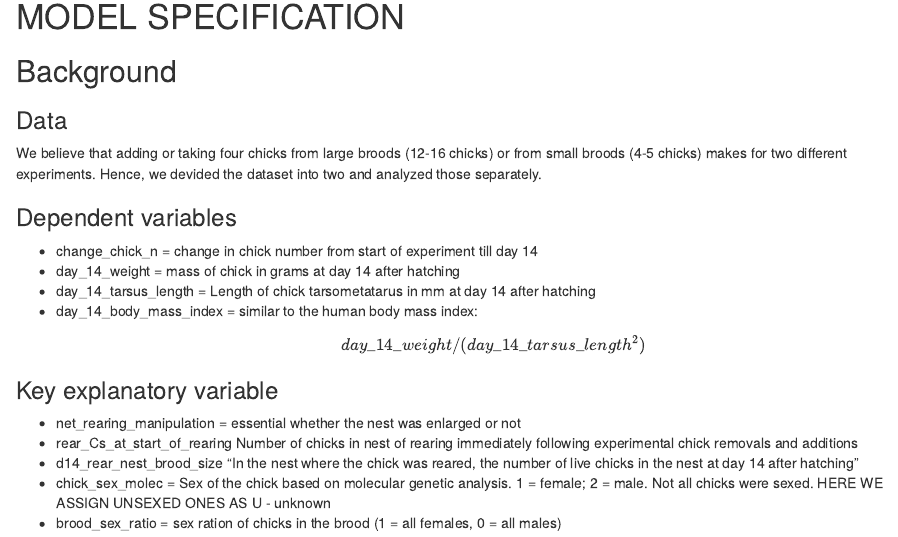
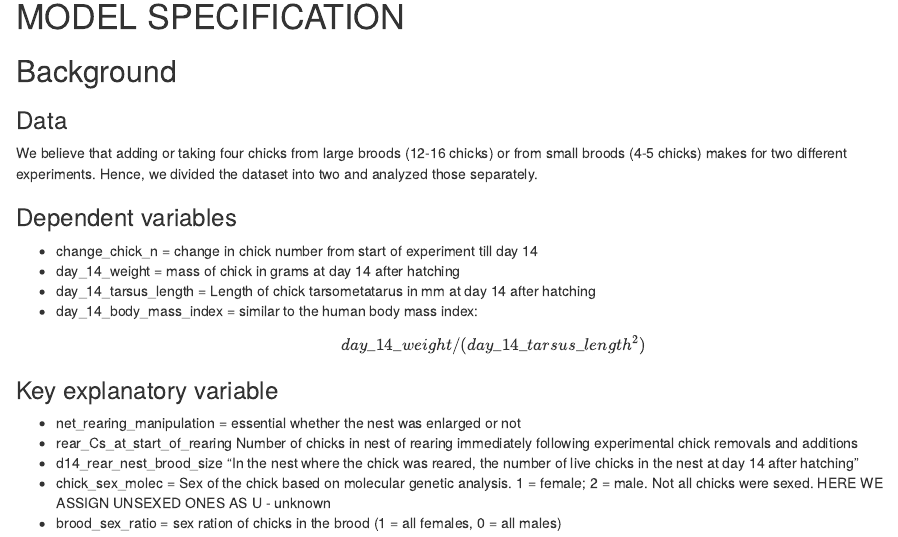
Before and after one commit to MartinBulla/many_analysts, an R Markdown document (Methods/Protocol.Rmd): the page in a window 1100 px wide, from 640 px down. Rendered offline with R 4.5, knitr and Pandoc, with nearby package versions.

Commit message:
protocol edits

```diff
--- a/Methods/Protocol.Rmd
+++ b/Methods/Protocol.Rmd
@@ -31,7 +31,7 @@ We have read the data description and metadata provided by the [project coordina
 ## Background
 
 ### Data
-We believe that adding or taking four chicks from large broods (12-16 chicks) or from small broods (4-5 chicks) makes for two different experiments. Hence, we devided the dataset into two and analyzed those separately.
+We believe that adding or taking four chicks from large broods (12-16 chicks) or from small broods (4-5 chicks) makes for two different experiments. Hence, we divided the dataset into two and analyzed those separately.
 
 ###  Dependent variables
 - change_chick_n = change in chick number from start of experiment till day 14
```
